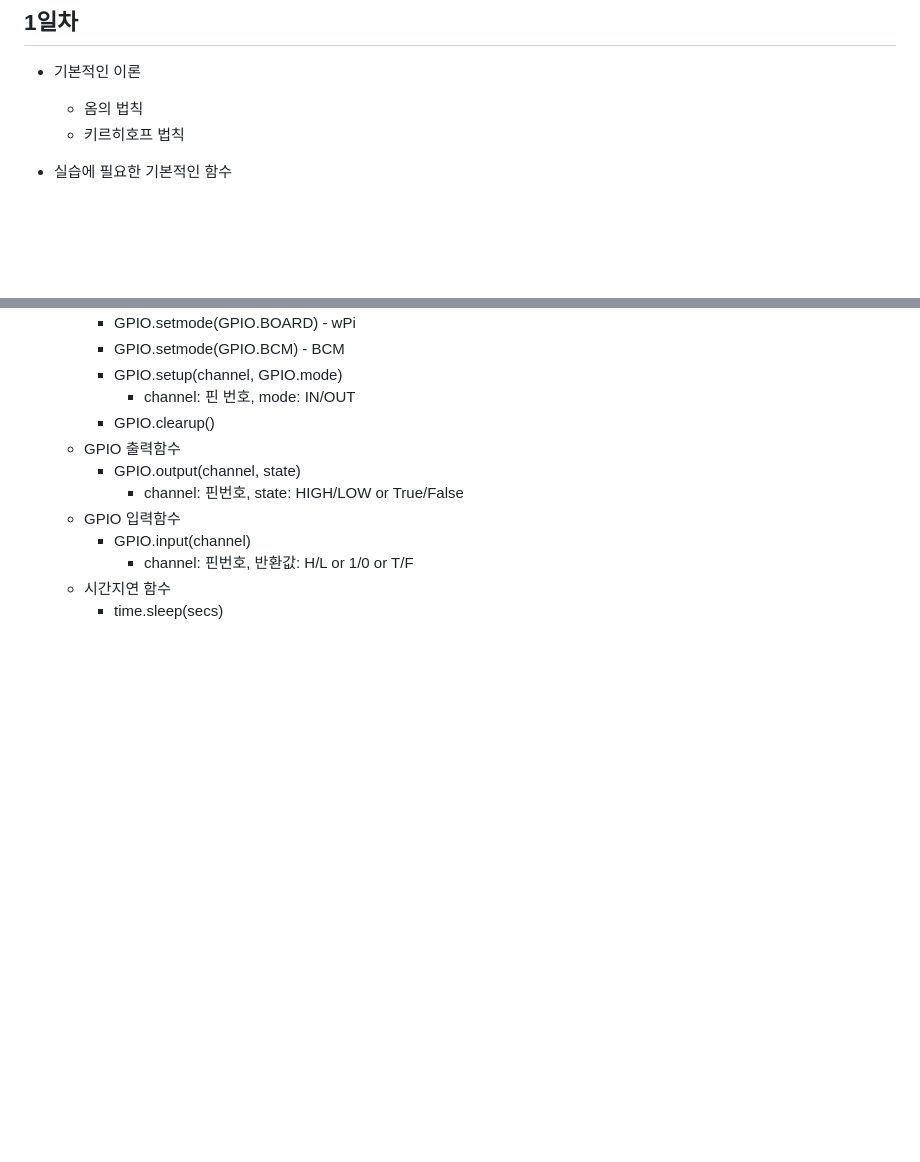
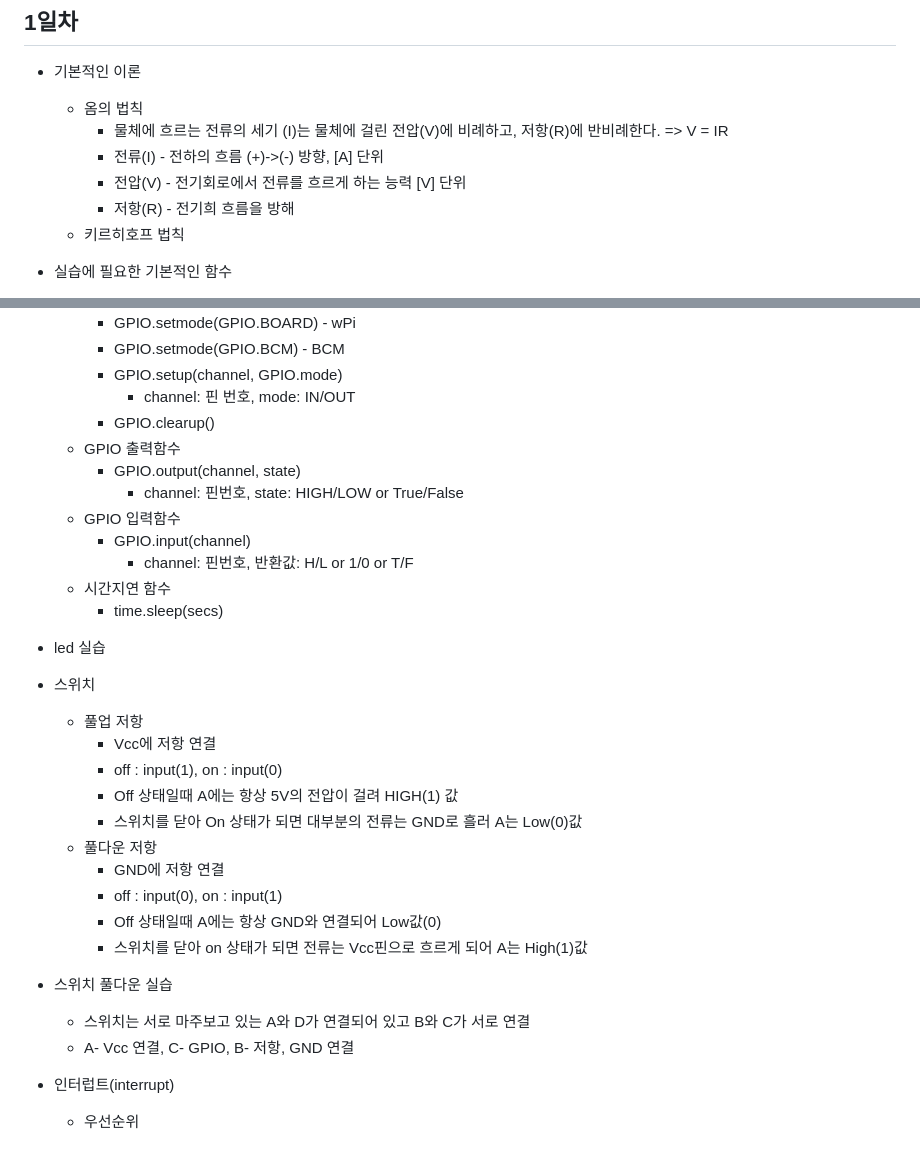
Before and after one commit to Juhyi/IoT-OpenHardware-platform, a Markdown page: README.md, 2 parts joined by grey strips. Drawn GitHub-style; blank space fills up the shorter version.

Commit message:
day01 file

```diff
--- a/README.md
+++ b/README.md
@@ -4,6 +4,10 @@ IoT 오픈하드웨어 플랫폼 활용 레포지토리
 ## 1일차
 - 기본적인 이론
     - 옴의 법칙
+        - 물체에 흐르는 전류의 세기 (I)는 물체에 걸린 전압(V)에 비례하고, 저항(R)에 반비례한다. => V = IR
+        - 전류(I) - 전하의 흐름 (+)->(-) 방향, [A] 단위
+        - 전압(V) - 전기회로에서 전류를 흐르게 하는 능력 [V] 단위
+        - 저항(R) - 전기희 흐름을 방해
     - 키르히호프 법칙
 
 - 실습에 필요한 기본적인 함수
@@ -21,3 +25,22 @@ IoT 오픈하드웨어 플랫폼 활용 레포지토리
             - channel: 핀번호, 반환값: H/L or 1/0 or T/F
     - 시간지연 함수
         - time.sleep(secs)
+
+- led 실습
+- 스위치
+    - 풀업 저항
+        - Vcc에 저항 연결
+        - off : input(1), on : input(0)
+        - Off 상태일때 A에는 항상 5V의 전압이 걸려 HIGH(1) 값
+        - 스위치를 닫아 On 상태가 되면 대부분의 전류는 GND로 흘러 A는 Low(0)값
+    - 풀다운 저항
+        - GND에 저항 연결
+        - off : input(0), on : input(1)
+        - Off 상태일때 A에는 항상 GND와 연결되어 Low값(0)
+        - 스위치를 닫아 on 상태가 되면 전류는 Vcc핀으로 흐르게 되어 A는 High(1)값
+- 스위치 풀다운 실습
+    - 스위치는 서로 마주보고 있는 A와 D가 연결되어 있고 B와 C가 서로 연결
+    - A- Vcc 연결, C- GPIO, B- 저항, GND 연결
+
+- 인터럽트(interrupt)
+    - 우선순위
```
Also changed, not shown: imges/raspi001.png (added), imges/raspi002.png (added), imges/raspi003.png (added), imges/raspi004.png (added), imges/raspi005.png (added).
